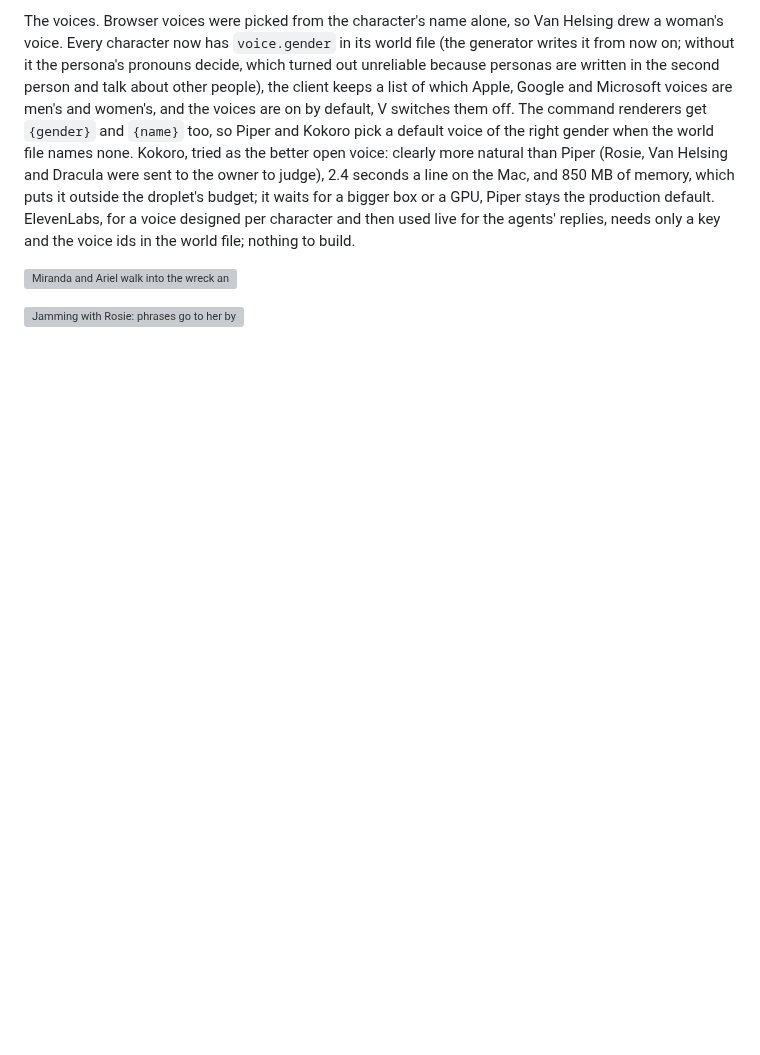
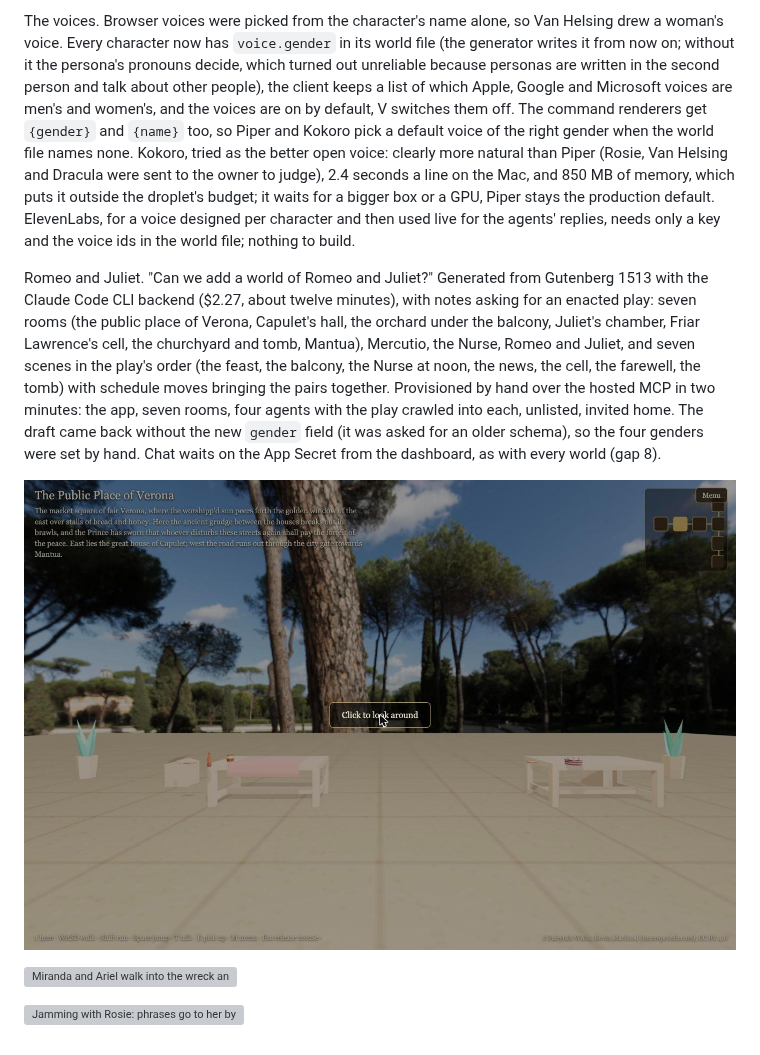
Before and after one commit to phwizard/bookworld, a Markdown page: docs/JOURNAL.md, the part around the change. Rendered like a GitHub page; pictures changed too: docs/journal/261025-07-verona.jpg (added); blank space fills up the shorter version; grey boxes are pictures that could not be loaded.

Commit message:
Romeo and Juliet: a fifth story world generated from Gutenberg 1513 as an enacted play (seven rooms, Mercutio, the Nurse, Romeo, Juliet, seven scenes in the play's order) and provisioned on Ethora; journal
Claude-Session: https://claude.ai/code/session_01UNaiRfEECNi2HDDQwycpf8

```diff
--- a/docs/JOURNAL.md
+++ b/docs/JOURNAL.md
@@ -273,6 +273,10 @@ The jam. Rosie's agent answers only when named (a cost rule for every character)
 
 The voices. Browser voices were picked from the character's name alone, so Van Helsing drew a woman's voice. Every character now has `voice.gender` in its world file (the generator writes it from now on; without it the persona's pronouns decide, which turned out unreliable because personas are written in the second person and talk about other people), the client keeps a list of which Apple, Google and Microsoft voices are men's and women's, and the voices are on by default, V switches them off. The command renderers get `{gender}` and `{name}` too, so Piper and Kokoro pick a default voice of the right gender when the world file names none. Kokoro, tried as the better open voice: clearly more natural than Piper (Rosie, Van Helsing and Dracula were sent to the owner to judge), 2.4 seconds a line on the Mac, and 850 MB of memory, which puts it outside the droplet's budget; it waits for a bigger box or a GPU, Piper stays the production default. ElevenLabs, for a voice designed per character and then used live for the agents' replies, needs only a key and the voice ids in the world file; nothing to build.
 
+Romeo and Juliet. "Can we add a world of Romeo and Juliet?" Generated from Gutenberg 1513 with the Claude Code CLI backend ($2.27, about twelve minutes), with notes asking for an enacted play: seven rooms (the public place of Verona, Capulet's hall, the orchard under the balcony, Juliet's chamber, Friar Lawrence's cell, the churchyard and tomb, Mantua), Mercutio, the Nurse, Romeo and Juliet, and seven scenes in the play's order (the feast, the balcony, the Nurse at noon, the news, the cell, the farewell, the tomb) with schedule moves bringing the pairs together. Provisioned by hand over the hosted MCP in two minutes: the app, seven rooms, four agents with the play crawled into each, unlisted, invited home. The draft came back without the new `gender` field (it was asked for an older schema), so the four genders were set by hand. Chat waits on the App Secret from the dashboard, as with every world (gap 8).
+
+![The public place of Verona, the first room of the new world, with the panorama the generator chose](journal/261025-07-verona.jpg)
+
 ![Miranda and Ariel walk into the wreck and perform their scene for the visitor](journal/261025-05-scene-comes-to-the-audience.jpg)
 
 ![Jamming with Rosie: phrases go to her by name, she answers with lines the room plays](journal/261025-06-jam-with-rosie.jpg)
```
Also changed, not shown: 2 other files.
